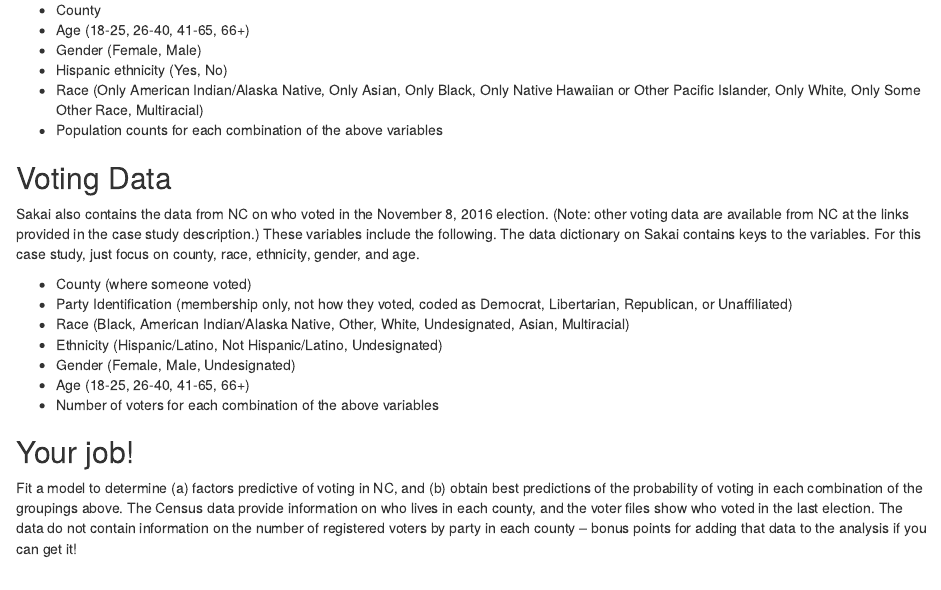
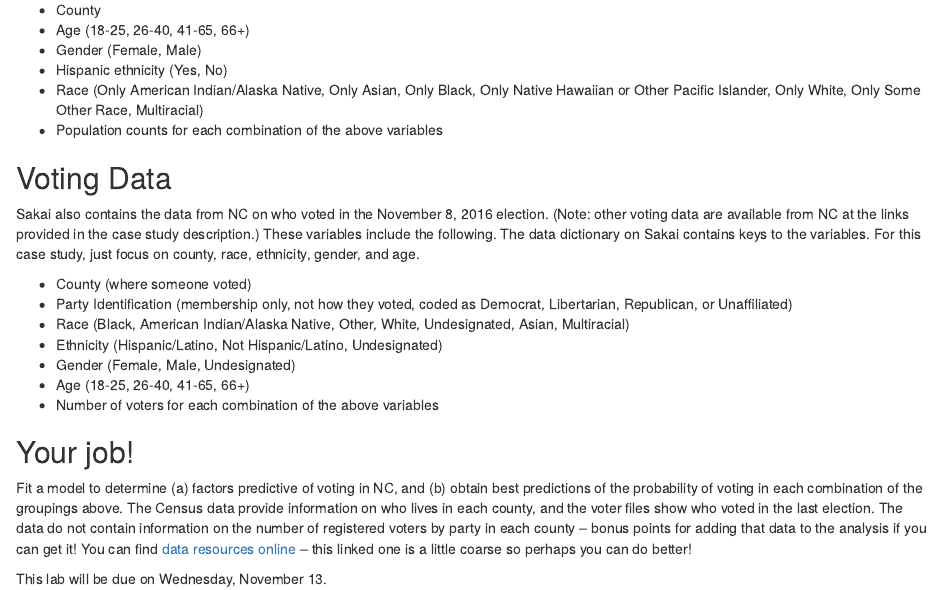
Before and after one commit to david-dunson/Hierarchical-Model-Notes, an R Markdown document (labs/lab5.Rmd): the page in a window 1100 px wide, from 260 px down. The pictures show the output file labs/lab5.html that the author committed with the source, opened offline.

Commit message:
Add files via upload

```diff
--- a/labs/lab5.Rmd
+++ b/labs/lab5.Rmd
@@ -31,4 +31,6 @@ Sakai also contains the data from NC on who voted in the November 8, 2016 electi
 
 ## Your job!
 
-Fit a model to determine (a) factors predictive of voting in NC, and (b) obtain best predictions of the probability of voting in each combination of the groupings above. The Census data provide information on who lives in each county, and the voter files show who voted in the last election. The data do not contain information on the number of registered voters by party in each county -- bonus points for adding that data to the analysis if you can get it!
+Fit a model to determine (a) factors predictive of voting in NC, and (b) obtain best predictions of the probability of voting in each combination of the groupings above. The Census data provide information on who lives in each county, and the voter files show who voted in the last election. The data do not contain information on the number of registered voters by party in each county -- bonus points for adding that data to the analysis if you can get it!  You can find [data resources online](https://vt.ncsbe.gov/RegStat/Results/?date=10%2F26%2F2019) -- this linked one is a little coarse so perhaps you can do better!
+
+This lab will be due on Wednesday, November 13.
```
Also changed, not shown: labs/lab5.html.
